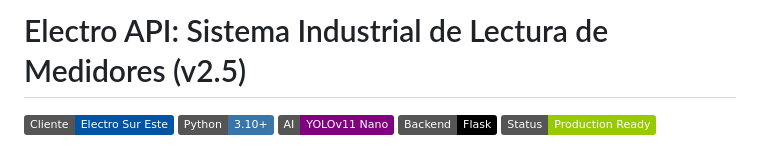
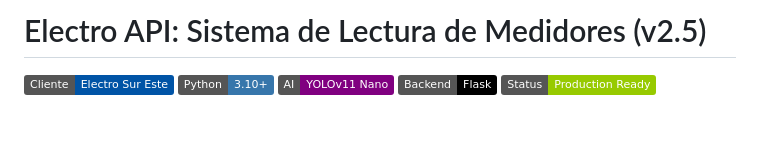
Before and after one commit to gcpaccori/electro-api, a Markdown page: README.md, the part around the change. Rendered like a GitHub page; badges without logos; blank space fills up the shorter version.

```diff
--- a/README.md
+++ b/README.md
@@ -1,4 +1,4 @@
-# Electro API: Sistema Industrial de Lectura de Medidores (v2.5)
+# Electro API: Sistema de Lectura de Medidores (v2.5)
 
 ![Electro Sur Este](https://img.shields.io/badge/Cliente-Electro%20Sur%20Este-0054a6)
 [![Python](https://img.shields.io/badge/Python-3.10%2B-3776AB?logo=python&logoColor=white)](https://www.python.org/)
```
